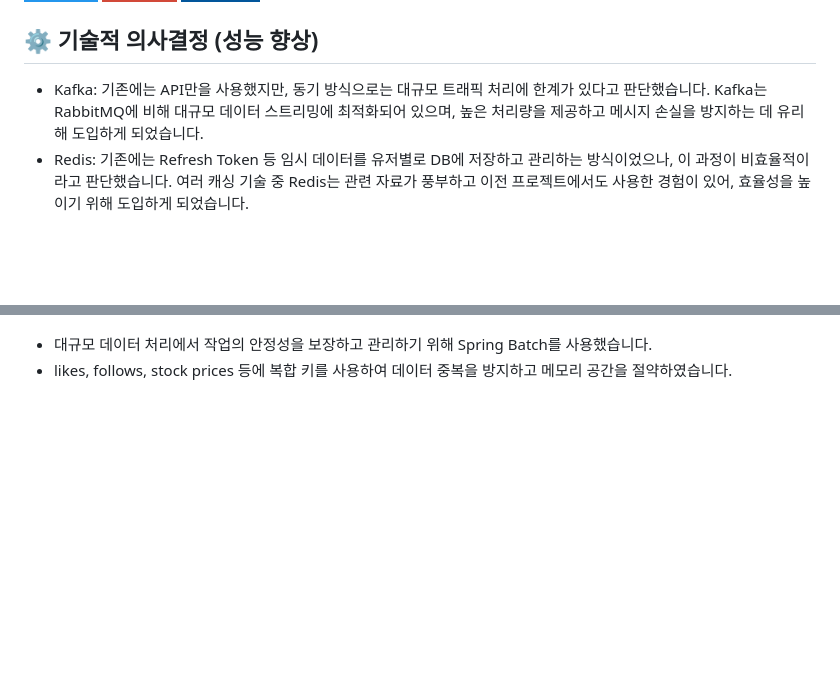
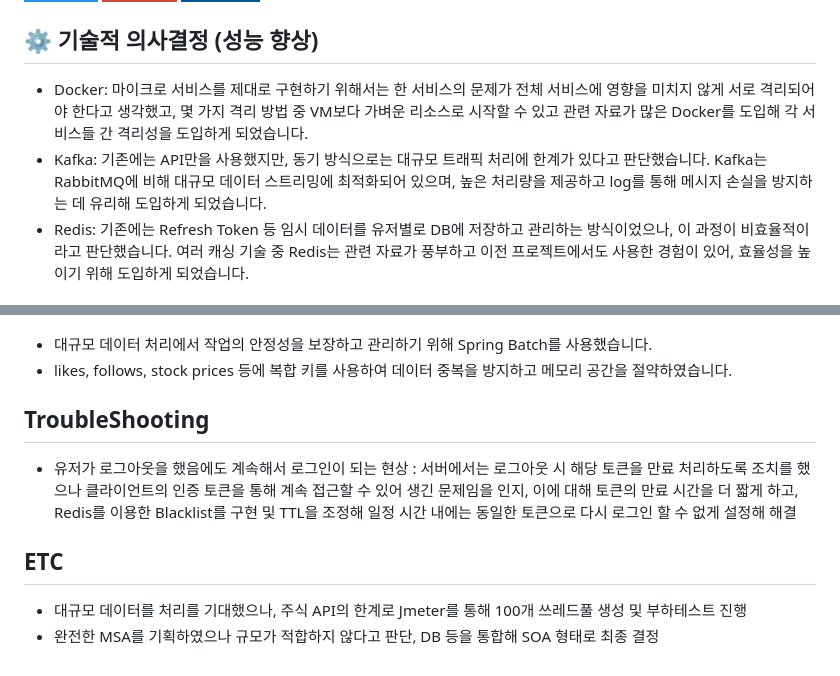
Before and after one commit to Acacian/Stock, a Markdown page: README.md, 2 parts joined by grey strips. Rendered like a GitHub page; badges without logos; blank space fills up the shorter version.

```diff
--- a/README.md
+++ b/README.md
@@ -22,7 +22,8 @@
 
 ## ⚙️ 기술적 의사결정 (성능 향상)
 
-- Kafka: 기존에는 API만을 사용했지만, 동기 방식으로는 대규모 트래픽 처리에 한계가 있다고 판단했습니다. Kafka는 RabbitMQ에 비해 대규모 데이터 스트리밍에 최적화되어 있으며, 높은 처리량을 제공하고 메시지 손실을 방지하는 데 유리해 도입하게 되었습니다.
+- Docker: 마이크로 서비스를 제대로 구현하기 위해서는 한 서비스의 문제가 전체 서비스에 영향을 미치지 않게 서로 격리되어야 한다고 생각했고, 몇 가지 격리 방법 중 VM보다 가벼운 리소스로 시작할 수 있고 관련 자료가 많은 Docker를 도입해 각 서비스들 간 격리성을 도입하게 되었습니다.
+- Kafka: 기존에는 API만을 사용했지만, 동기 방식으로는 대규모 트래픽 처리에 한계가 있다고 판단했습니다. Kafka는 RabbitMQ에 비해 대규모 데이터 스트리밍에 최적화되어 있으며, 높은 처리량을 제공하고 log를 통해 메시지 손실을 방지하는 데 유리해 도입하게 되었습니다.
 - Redis: 기존에는 Refresh Token 등 임시 데이터를 유저별로 DB에 저장하고 관리하는 방식이었으나, 이 과정이 비효율적이라고 판단했습니다. 여러 캐싱 기술 중 Redis는 관련 자료가 풍부하고 이전 프로젝트에서도 사용한 경험이 있어, 효율성을 높이기 위해 도입하게 되었습니다.
 
 ## 🏛️ Architecture
@@ -35,3 +36,13 @@
 
 - 대규모 데이터 처리에서 작업의 안정성을 보장하고 관리하기 위해 Spring Batch를 사용했습니다.
 - likes, follows, stock prices 등에 복합 키를 사용하여 데이터 중복을 방지하고 메모리 공간을 절약하였습니다.
+
+## TroubleShooting
+
+- 유저가 로그아웃을 했음에도 계속해서 로그인이 되는 현상
+: 서버에서는 로그아웃 시 해당 토큰을 만료 처리하도록 조치를 했으나 클라이언트의 인증 토큰을 통해 계속 접근할 수 있어 생긴 문제임을 인지, 이에 대해 토큰의 만료 시간을 더 짧게 하고, Redis를 이용한 Blacklist를 구현 및 TTL을 조정해 일정 시간 내에는 동일한 토큰으로 다시 로그인 할 수 없게 설정해 해결
+
+## ETC
+
+- 대규모 데이터를 처리를 기대했으나, 주식 API의 한계로 Jmeter를 통해 100개 쓰레드풀 생성 및 부하테스트 진행
+- 완전한 MSA를 기획하였으나 규모가 적합하지 않다고 판단, DB 등을 통합해 SOA 형태로 최종 결정
```
